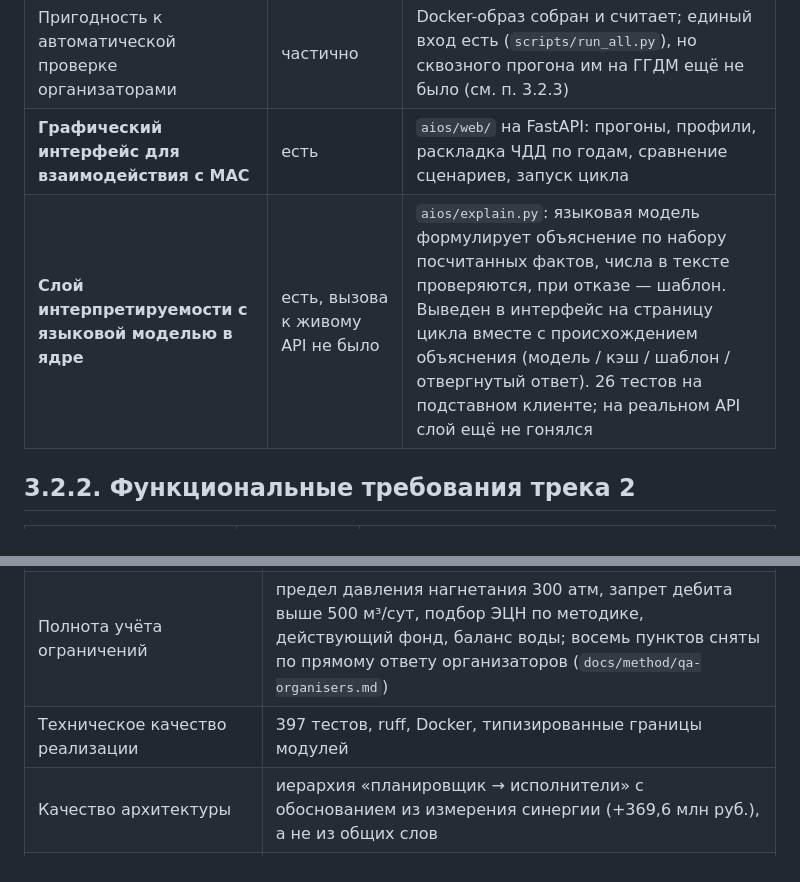
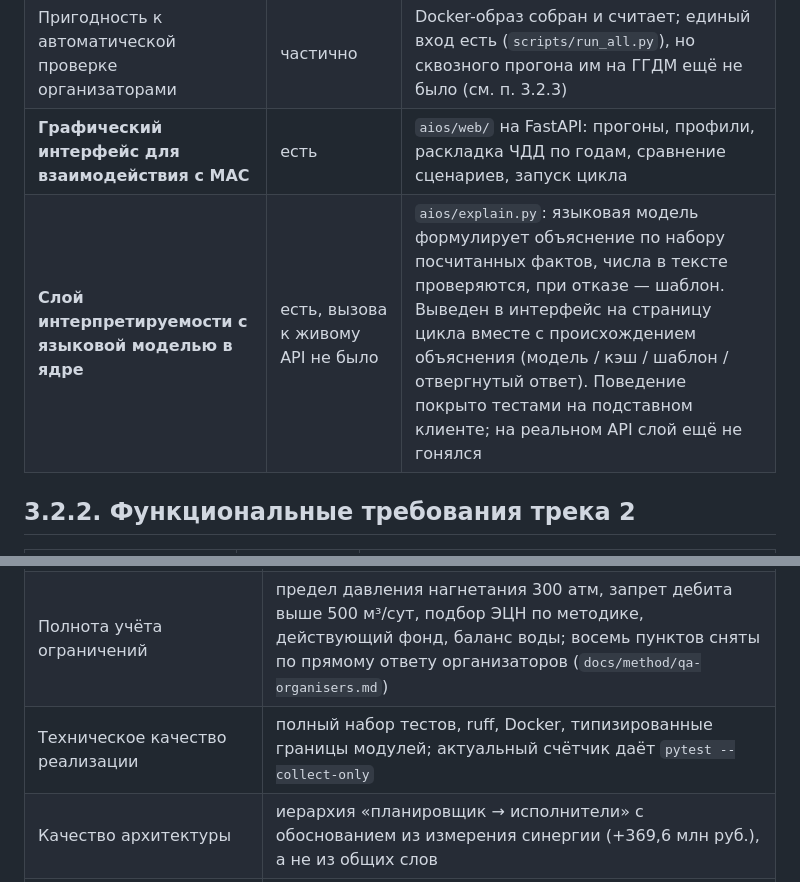
Before and after one commit to Ivana-banana/AIOS-Model-Z, a Markdown page: docs/tz-compliance.md, 2 parts joined by grey strips. Drawn GitHub-style.

Commit message:
docs: убрать дрейфующие счётчики тестов

```diff
--- a/docs/tz-compliance.md
+++ b/docs/tz-compliance.md
@@ -77,7 +77,7 @@
 | Исходные коды и документация | есть | репозиторий, `README.md`, `docs/architecture.md` |
 | Пригодность к автоматической проверке организаторами | частично | Docker-образ собран и считает; единый вход есть (`scripts/run_all.py`), но сквозного прогона им на ГГДМ ещё не было (см. п. 3.2.3) |
 | **Графический интерфейс для взаимодействия с МАС** | есть | `aios/web/` на FastAPI: прогоны, профили, раскладка ЧДД по годам, сравнение сценариев, запуск цикла |
-| **Слой интерпретируемости с языковой моделью в ядре** | есть, вызова к живому API не было | `aios/explain.py`: языковая модель формулирует объяснение по набору посчитанных фактов, числа в тексте проверяются, при отказе — шаблон. Выведен в интерфейс на страницу цикла вместе с происхождением объяснения (модель / кэш / шаблон / отвергнутый ответ). 26 тестов на подставном клиенте; на реальном API слой ещё не гонялся |
+| **Слой интерпретируемости с языковой моделью в ядре** | есть, вызова к живому API не было | `aios/explain.py`: языковая модель формулирует объяснение по набору посчитанных фактов, числа в тексте проверяются, при отказе — шаблон. Выведен в интерфейс на страницу цикла вместе с происхождением объяснения (модель / кэш / шаблон / отвергнутый ответ). Поведение покрыто тестами на подставном клиенте; на реальном API слой ещё не гонялся |
 
 ## 3.2.2. Функциональные требования трека 2
 
@@ -144,7 +144,7 @@ sklearn/pandas (`docs/surrogate.md`).
 |---|---|
 | Корректность и воспроизводимость | вендоренный расчётчик организаторов + паритет с их точкой входа до 1e-9; пограничные случаи методики закреплены тестами навсегда; seed в конфиге |
 | Полнота учёта ограничений | предел давления нагнетания 300 атм, запрет дебита выше 500 м³/сут, подбор ЭЦН по методике, действующий фонд, баланс воды; восемь пунктов сняты по прямому ответу организаторов (`docs/method/qa-organisers.md`) |
-| Техническое качество реализации | 397 тестов, ruff, Docker, типизированные границы модулей |
+| Техническое качество реализации | полный набор тестов, ruff, Docker, типизированные границы модулей; актуальный счётчик даёт `pytest --collect-only` |
 | Качество архитектуры | иерархия «планировщик → исполнители» с обоснованием из измерения синергии (+369,6 млн руб.), а не из общих слов |
 | Эффективность подхода | +15,1 % к историческому сценарию, подтверждено полным расчётом |
 | Обоснованность алгоритмов и моделей | `docs/decisions.md`; каждое решение с ценой и способом отката |
```
